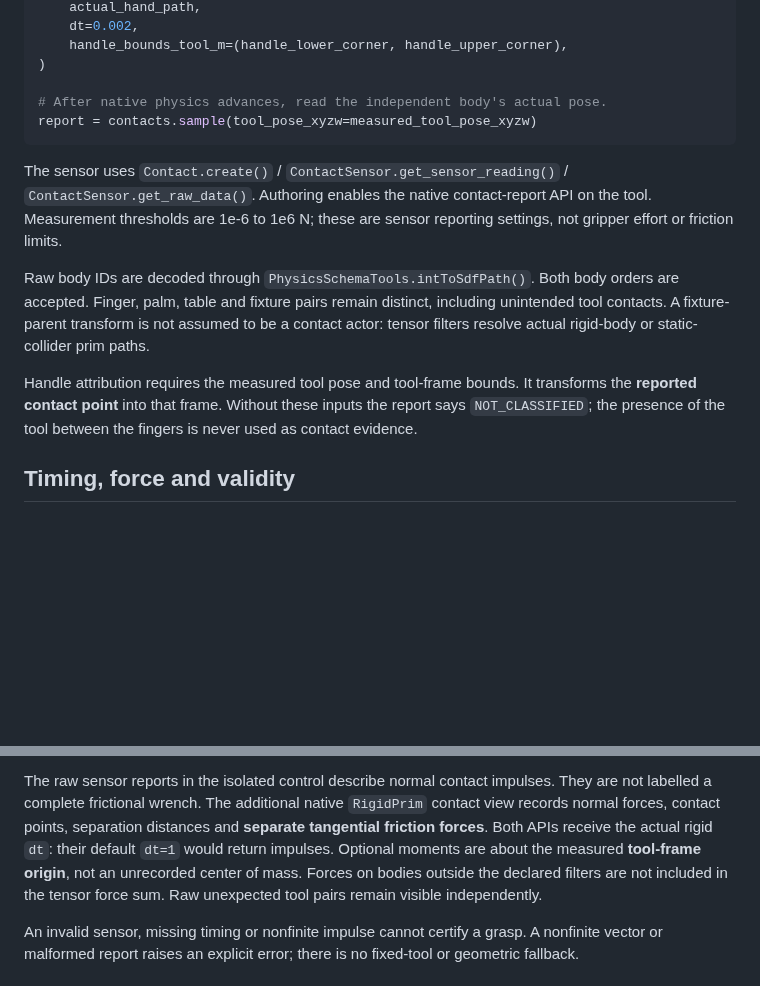
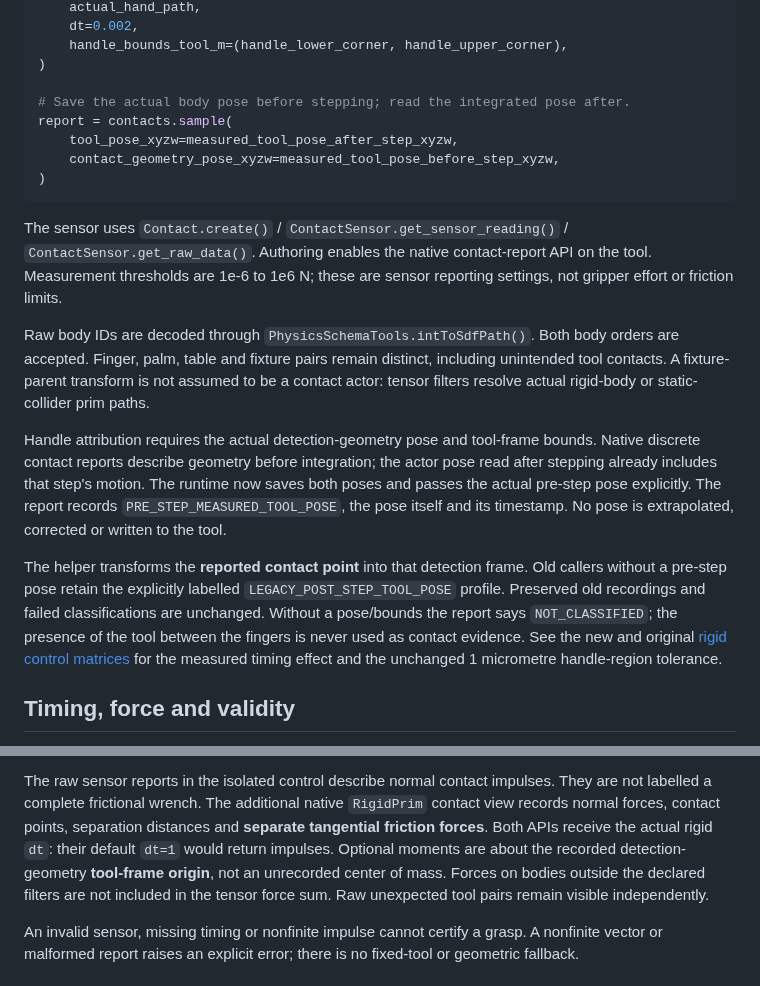
Before and after one commit to AnsonNing/RoboticCuttingSim, a Markdown page: docs/PHYSICAL_CONTACTS.md, 2 parts joined by grey strips. GitHub-like rendering; blank space fills up the shorter version.

````diff
--- a/docs/PHYSICAL_CONTACTS.md
+++ b/docs/PHYSICAL_CONTACTS.md
@@ -30,8 +30,11 @@ contacts = NativeToolContacts(
     handle_bounds_tool_m=(handle_lower_corner, handle_upper_corner),
 )
 
-# After native physics advances, read the independent body's actual pose.
-report = contacts.sample(tool_pose_xyzw=measured_tool_pose_xyzw)
+# Save the actual body pose before stepping; read the integrated pose after.
+report = contacts.sample(
+    tool_pose_xyzw=measured_tool_pose_after_step_xyzw,
+    contact_geometry_pose_xyzw=measured_tool_pose_before_step_xyzw,
+)
 ```
 
 The sensor uses `Contact.create()` / `ContactSensor.get_sensor_reading()` /
@@ -45,10 +48,21 @@ distinct, including unintended tool contacts. A fixture-parent transform is
 not assumed to be a contact actor: tensor filters resolve actual rigid-body
 or static-collider prim paths.
 
-Handle attribution requires the measured tool pose and tool-frame bounds.
-It transforms the **reported contact point** into that frame. Without these
-inputs the report says `NOT_CLASSIFIED`; the presence of the tool between
-the fingers is never used as contact evidence.
+Handle attribution requires the actual detection-geometry pose and
+tool-frame bounds. Native discrete contact reports describe geometry before
+integration; the actor pose read after stepping already includes that step's
+motion. The runtime now saves both poses and passes the actual pre-step pose
+explicitly. The report records `PRE_STEP_MEASURED_TOOL_POSE`, the pose itself
+and its timestamp. No pose is extrapolated, corrected or written to the tool.
+
+The helper transforms the **reported contact point** into that detection
+frame. Old callers without a pre-step pose retain the explicitly labelled
+`LEGACY_POST_STEP_TOOL_POSE` profile. Preserved old recordings and failed
+classifications are unchanged. Without a pose/bounds the report says
+`NOT_CLASSIFIED`; the presence of the tool between the fingers is never used
+as contact evidence. See the new and original
+[rigid control matrices](PHYSICAL_TOOL_CONTROLS.md) for the measured timing
+effect and the unchanged 1 micrometre handle-region tolerance.
 
 ## Timing, force and validity
 
@@ -69,8 +83,8 @@ impulses. They are not labelled a complete frictional wrench. The additional
 native `RigidPrim` contact view records normal forces, contact points,
 separation distances and **separate tangential friction forces**. Both APIs
 receive the actual rigid `dt`: their default `dt=1` would return impulses.
-Optional moments are about the measured **tool-frame origin**, not an
-unrecorded center of mass. Forces on bodies outside the declared filters are
+Optional moments are about the recorded detection-geometry **tool-frame
+origin**, not an unrecorded center of mass. Forces on bodies outside the declared filters are
 not included in the tensor force sum. Raw unexpected tool pairs remain
 visible independently.
 
````
Also changed, not shown: docs/PHYSICAL_TOOL_CONTROLS.md (+58 -4 lines), docs/media/physical_tool_controls.png (added), 1 other file.
